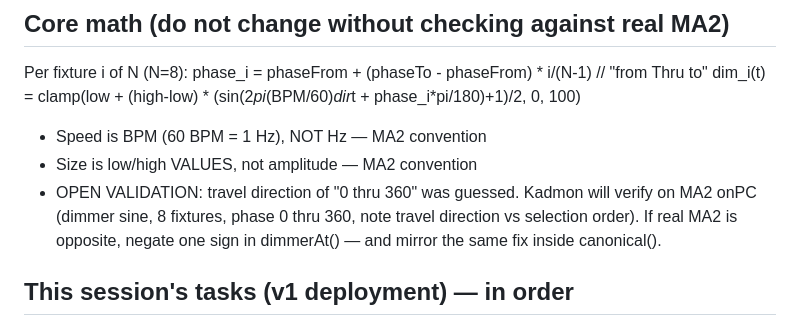
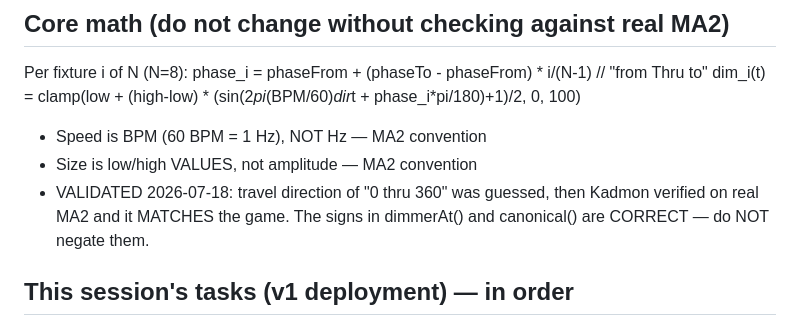
Before and after one commit to kadmon76/gma2_game, a Markdown page: CLAUDE.md, the part around the change. Rendered like a GitHub page.

Commit message:
Math: mark 0-thru-360 travel direction VALIDATED on real MA2 (do not negate)
Co-Authored-By: Claude Opus 4.8 (1M context) <noreply@anthropic.com>

```diff
--- a/CLAUDE.md
+++ b/CLAUDE.md
@@ -30,10 +30,9 @@ Per fixture i of N (N=8):
              (sin(2*pi*(BPM/60)*dir*t + phase_i*pi/180)+1)/2, 0, 100)
 - Speed is BPM (60 BPM = 1 Hz), NOT Hz — MA2 convention
 - Size is low/high VALUES, not amplitude — MA2 convention
-- OPEN VALIDATION: travel direction of "0 thru 360" was guessed. Kadmon will
-  verify on MA2 onPC (dimmer sine, 8 fixtures, phase 0 thru 360, note travel
-  direction vs selection order). If real MA2 is opposite, negate one sign in
-  dimmerAt() — and mirror the same fix inside canonical().
+- VALIDATED 2026-07-18: travel direction of "0 thru 360" was guessed, then
+  Kadmon verified on real MA2 and it MATCHES the game. The signs in dimmerAt()
+  and canonical() are CORRECT — do NOT negate them.
 
 ## This session's tasks (v1 deployment) — in order
 1. Init git repo. Keep single-file architecture (it's a feature: easy deploy).
```
